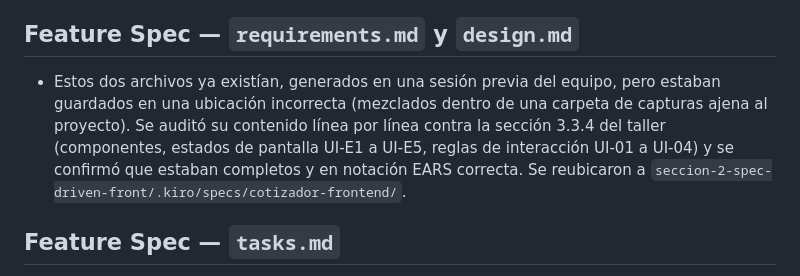
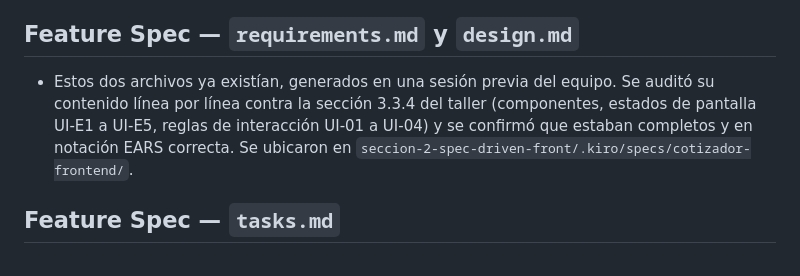
Before and after one commit to LJalca/TallerVC, a Markdown page: Capturas-entregables-seccion-2-front/BITACORA-FRONT.md, the part around the change. Drawn GitHub-style.

Commit message:
docs: simplificar redacción de BITACORA-FRONT.md sin señalar autoría del error

```diff
--- a/Capturas-entregables-seccion-2-front/BITACORA-FRONT.md
+++ b/Capturas-entregables-seccion-2-front/BITACORA-FRONT.md
@@ -23,11 +23,10 @@ nunca existieron.
 
 ## Feature Spec — `requirements.md` y `design.md`
 
-- Estos dos archivos ya existían, generados en una sesión previa del equipo, pero estaban
-  guardados en una ubicación incorrecta (mezclados dentro de una carpeta de capturas ajena
-  al proyecto). Se auditó su contenido línea por línea contra la sección 3.3.4 del taller
-  (componentes, estados de pantalla UI-E1 a UI-E5, reglas de interacción UI-01 a UI-04) y se
-  confirmó que estaban completos y en notación EARS correcta. Se reubicaron a
+- Estos dos archivos ya existían, generados en una sesión previa del equipo. Se auditó su
+  contenido línea por línea contra la sección 3.3.4 del taller (componentes, estados de
+  pantalla UI-E1 a UI-E5, reglas de interacción UI-01 a UI-04) y se confirmó que estaban
+  completos y en notación EARS correcta. Se ubicaron en
   `seccion-2-spec-driven-front/.kiro/specs/cotizador-frontend/`.
 
 ## Feature Spec — `tasks.md`
```
